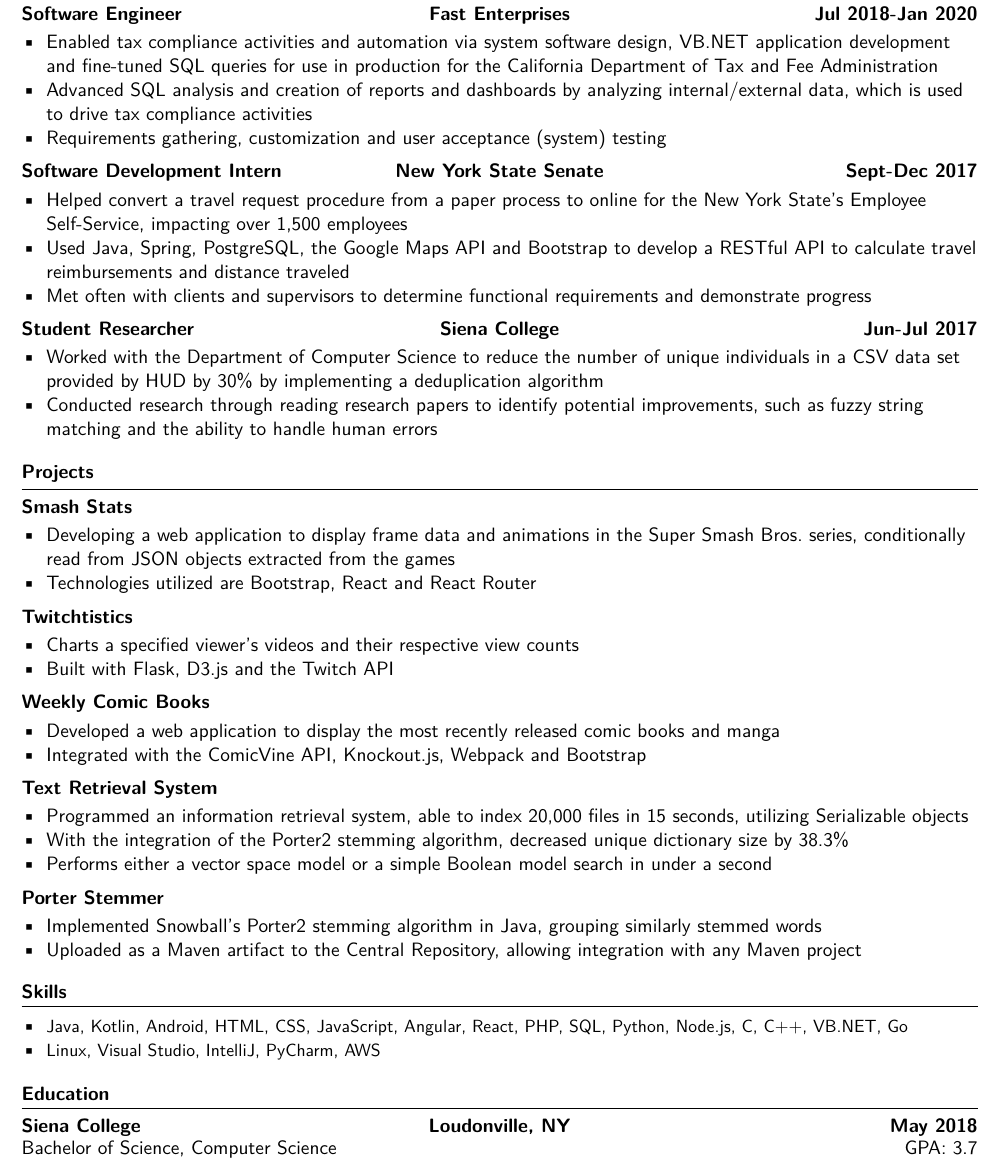
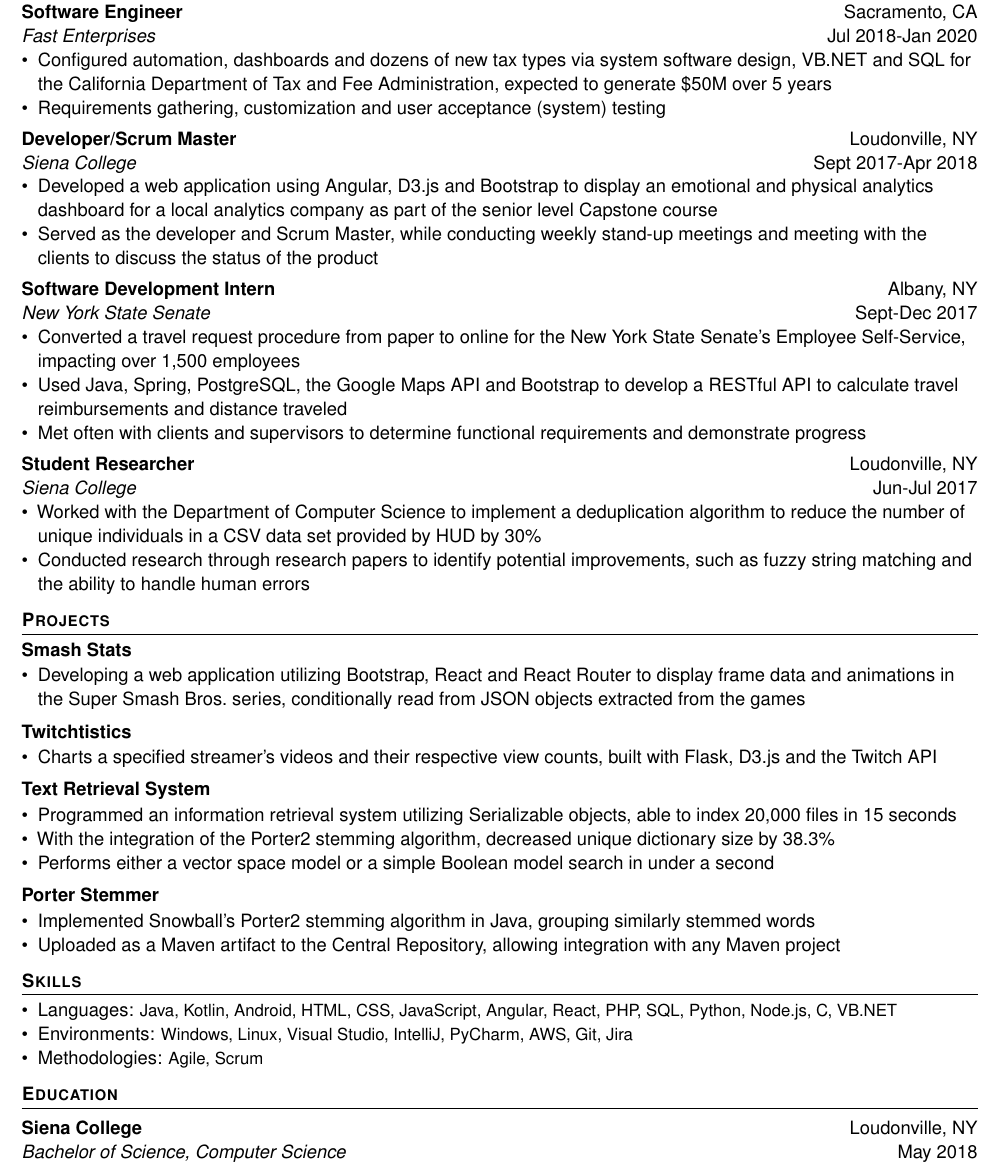
Before and after one commit to hamzamemon/resume, a LaTeX CV (resume.tex, which reads xjavathehutt.cls): part of the page, cut so that both start at the same text. Compiled offline with XeLaTeX.

Commit message:
Removed address, added locations to experience, made formatting/spacing simpler, adjusted skills.

```diff
--- a/resume.tex
+++ b/resume.tex
@@ -1,14 +1,14 @@
 \documentclass[]{xjavathehutt}
 
 \name{Hamza Memon}
-\address{123 Street St. City, ST 12345}
 \email{hmemon67@gmail.com}
 \phonenumber{(555) 555-5555}
 \linkedin{linkedin.com/in/hamza-memon}
 \github{github.com/xJavaTheHutt}
-\skills{Java, Kotlin, Android, HTML, CSS, JavaScript, Angular, React, PHP, SQL, Python, Node.js, C,
-C++, VB.NET, Go}
-\environments{Linux, Visual Studio, IntelliJ, PyCharm, AWS}
+\skills{Java, Kotlin, Android, HTML, CSS, JavaScript, Angular, React, PHP, SQL, Python, Node.js, C, VB.NET}
+\environments{Windows, Linux, Visual Studio, IntelliJ, PyCharm, AWS, Git, Jira}
+\methodologies{Agile, Scrum}
+
 
 %-------------------------------------------
 \begin{document}
@@ -20,30 +20,38 @@
 
 %----------EXPERIENCE-----------------
 \begin{cvsection}{Experience}
-  \begin{cvsubsection}{Software Engineer}{Fast Enterprises}{Jul 2018-Jan 2020}
+  \begin{cvsubsection}{Software Engineer}{Fast Enterprises}{Sacramento, CA}{Jul 2018-Jan 2020}
     \begin{itemize}
-      \item{Enabled tax compliance activities and automation via
-          system software design, VB.NET application development and fine-tuned SQL queries for use
-        in production for the California Department of Tax and Fee Administration}
-      \item{Advanced SQL analysis and creation of reports and dashboards by analyzing
-        internal/external data, which is used to drive tax compliance activities}
+      \item{Configured automation, dashboards and dozens of new tax types via system software
+        design, VB.NET and SQL for the California Department of Tax and Fee Administration, expected
+      to generate \$50M over 5 years}
       \item{Requirements gathering, customization and user acceptance (system) testing}
     \end{itemize}
   \end{cvsubsection}
 
-  \begin{cvsubsection}{Software Development Intern}{New York State Senate}{Sept-Dec 2017}
+  \begin{cvsubsection}{Developer/Scrum Master}{Siena College}{Loudonville, NY}{Sept 2017-Apr 2018}
     \begin{itemize}
-      \item{Helped convert a travel request procedure from a paper process to online for the New York State's Employee Self-Service, impacting over 1,500 employees}
+      \item{Developed a web application using Angular, D3.js and Bootstrap to display an emotional and physical
+          analytics dashboard for a local analytics company as part of the senior level Capstone course}
+      \item{Served as the developer and Scrum Master, while conducting weekly stand-up meetings and
+        meeting with the clients to discuss the status of the product}
+    \end{itemize}
+  \end{cvsubsection}
+
+  \begin{cvsubsection}{Software Development Intern}{New York State Senate}{Albany, NY}{Sept-Dec 2017}
+    \begin{itemize}
+      \item{Converted a travel request procedure from paper to online for the New York
+        State Senate's Employee Self-Service, impacting over 1,500 employees}
       \item{Used Java, Spring, PostgreSQL, the Google Maps API and Bootstrap to develop a RESTful API to calculate travel reimbursements and distance traveled}
       \item{Met often with clients and supervisors to determine functional requirements and demonstrate progress}
     \end{itemize}
   \end{cvsubsection}
 
-  \begin{cvsubsection}{Student Researcher}{Siena College}{Jun-Jul 2017}
+  \begin{cvsubsection}{Student Researcher}{Siena College}{Loudonville, NY}{Jun-Jul 2017}
     \begin{itemize}
-      \item{Worked with the Department of Computer Science to reduce the number of unique
-        individuals in a CSV data set provided by HUD by 30\% by implementing a deduplication algorithm}
-      \item{Conducted research through reading research papers to identify potential
+      \item{Worked with the Department of Computer Science to implement a deduplication algorithm to
+          reduce the number of unique individuals in a CSV data set provided by HUD by 30\%}
+      \item{Conducted research through research papers to identify potential
         improvements, such as fuzzy string matching and the ability to handle human errors}
     \end{itemize}
   \end{cvsubsection}
@@ -52,54 +60,48 @@
 
 %-----------PROJECTS-----------------
 \begin{cvsection}{Projects}
-  \begin{cvsubsection}{Smash Stats}{}{}
+  \begin{cvproject}{Smash Stats}
     \begin{itemize}
-      \item{Developing a web application to display frame data and animations in the Super Smash Bros.\ series, conditionally read from JSON objects extracted from the games}
-      \item{Technologies utilized are Bootstrap, React and React Router}
+      \item{Developing a web application utilizing Bootstrap, React and React Router to display
+          frame data and animations in the Super Smash Bros.\ series, conditionally read from
+          JSON objects extracted from the games}
     \end{itemize}
-  \end{cvsubsection}
+  \end{cvproject}
 
-  \begin{cvsubsection}{Twitchtistics}{}{}
+  \begin{cvproject}{Twitchtistics}
     \begin{itemize}
-      \item{Charts a specified viewer's videos and their respective view counts}
-      \item{Built with Flask, D3.js and the Twitch API}
+      \item{Charts a specified streamer's videos and their respective view counts, built with Flask, D3.js and the Twitch API}
     \end{itemize}
-  \end{cvsubsection}
+  \end{cvproject}
 
-  \begin{cvsubsection}{Weekly Comic Books}{}{}
+  \begin{cvproject}{Text Retrieval System}
     \begin{itemize}
-      \item{Developed a web application to display the most recently released comic books and manga}
-      \item{Integrated with the ComicVine API, Knockout.js, Webpack and Bootstrap}
-    \end{itemize}
-  \end{cvsubsection}
-
-  \begin{cvsubsection}{Text Retrieval System}{}{}
-    \begin{itemize}
-      \item{Programmed an information retrieval system, able to index 20,000 files in 15 seconds, utilizing Serializable objects}
+      \item{Programmed an information retrieval system utilizing Serializable objects, able to index 20,000 files in 15 seconds}
       \item{With the integration of the Porter2 stemming algorithm, decreased unique dictionary size by 38.3\%}
       \item{Performs either a vector space model or a simple Boolean model search in under a second}
     \end{itemize}
-  \end{cvsubsection}
+  \end{cvproject}
 
-  \begin{cvsubsection}{Porter Stemmer}{}{}
+  \begin{cvproject}{Porter Stemmer}
     \begin{itemize}
       \item{Implemented Snowball's Porter2 stemming algorithm in Java, grouping similarly stemmed words}
       \item{Uploaded as a Maven artifact to the Central Repository, allowing integration with any Maven project}
     \end{itemize}
-  \end{cvsubsection}
+  \end{cvproject}
 \end{cvsection}
+
 
 %--------PROGRAMMING SKILLS------------
 \begin{cvsection}{Skills}
   \printskills
 \end{cvsection}
 
+
 %-----------EDUCATION-----------------
 \begin{cvsection}{Education}
-  \begin{cvsubsection}{Siena College}{Loudonville, NY}{May 2018}
-    \major{Bachelor of Science, Computer Science}{GPA: 3.7}
-  \end{cvsubsection}
+  \printeducation{Siena College}{Loudonville, NY}{Bachelor of Science, Computer Science}{May 2018}
 \end{cvsection}
+
 
 %-------------------------------------------
 \end{document}
--- a/xjavathehutt.cls
+++ b/xjavathehutt.cls
@@ -39,14 +37,7 @@
 \usepackage{enumitem}
 % Remove left margin from lists, suppress vertical item separation and set top
 % separation to a negative value to suppress a single parskip before lists
-\setlist{leftmargin=*, noitemsep, topsep=2\parskip}
-
-% For spaced small caps
-\usepackage{microtype}
-\DeclareMicrotypeSet*{smallcapsi} {
-	encoding = {OT1,T1,T2A,LY1,OT4,QX,T5,TS1,EU1,EU2},
-	shape = {sc*,si,scit}
-}
+\setlist{leftmargin=*, noitemsep, topsep=0\parskip}
 
 % Links and colors
 \usepackage{hyperref}
@@ -134,7 +121,7 @@
 \makeatletter
 \newcommand\makeheader{
 	\begin{center}
-    \begin{tabularx}{\textwidth}{
+    \begin{tabularx}{1\textwidth}{
       >{\hsize=0.6\hsize}X
       >{\hsize=0.8\hsize}Z
       >{\hsize=0.6\hsize}Y}
```
Also changed, not shown: README.md, resume.pdf, resume.png, xjavathehutt.cls (75 more changed lines).
